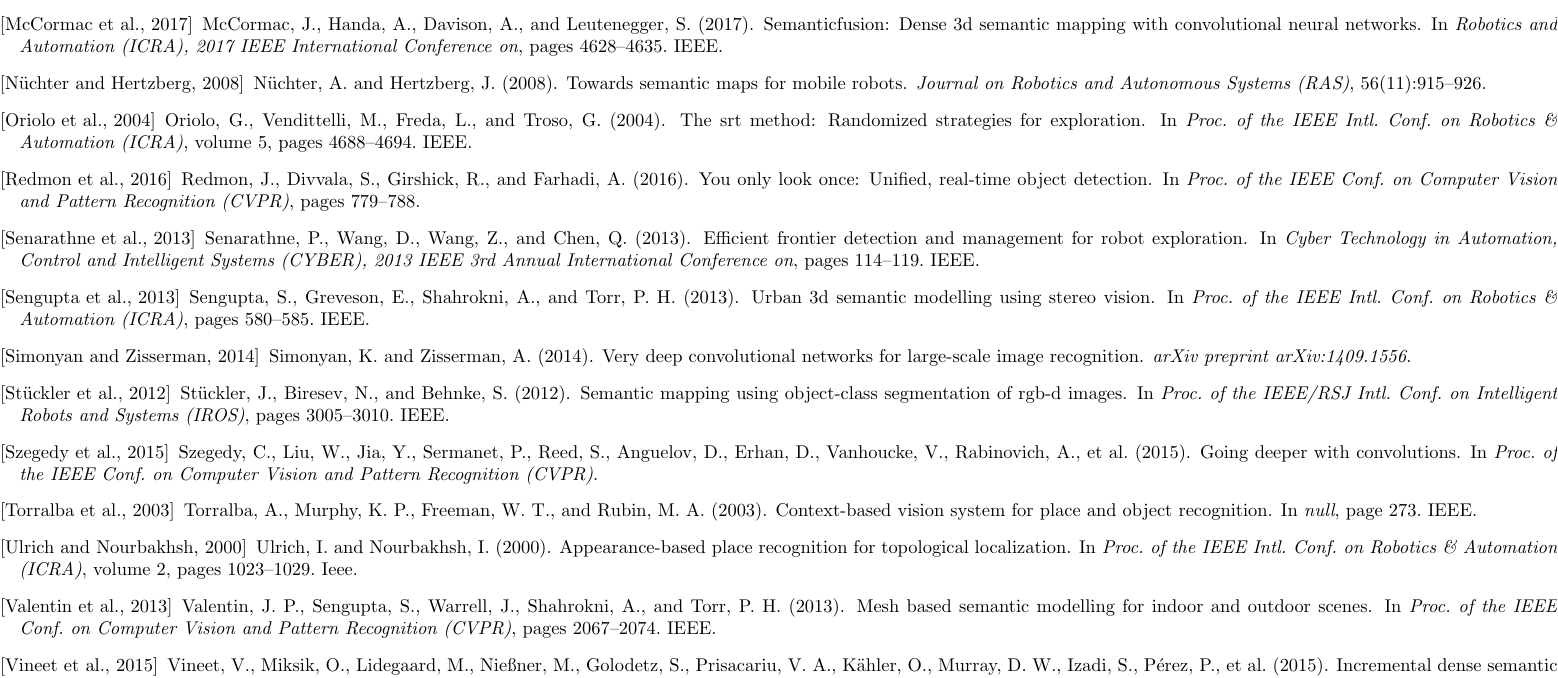
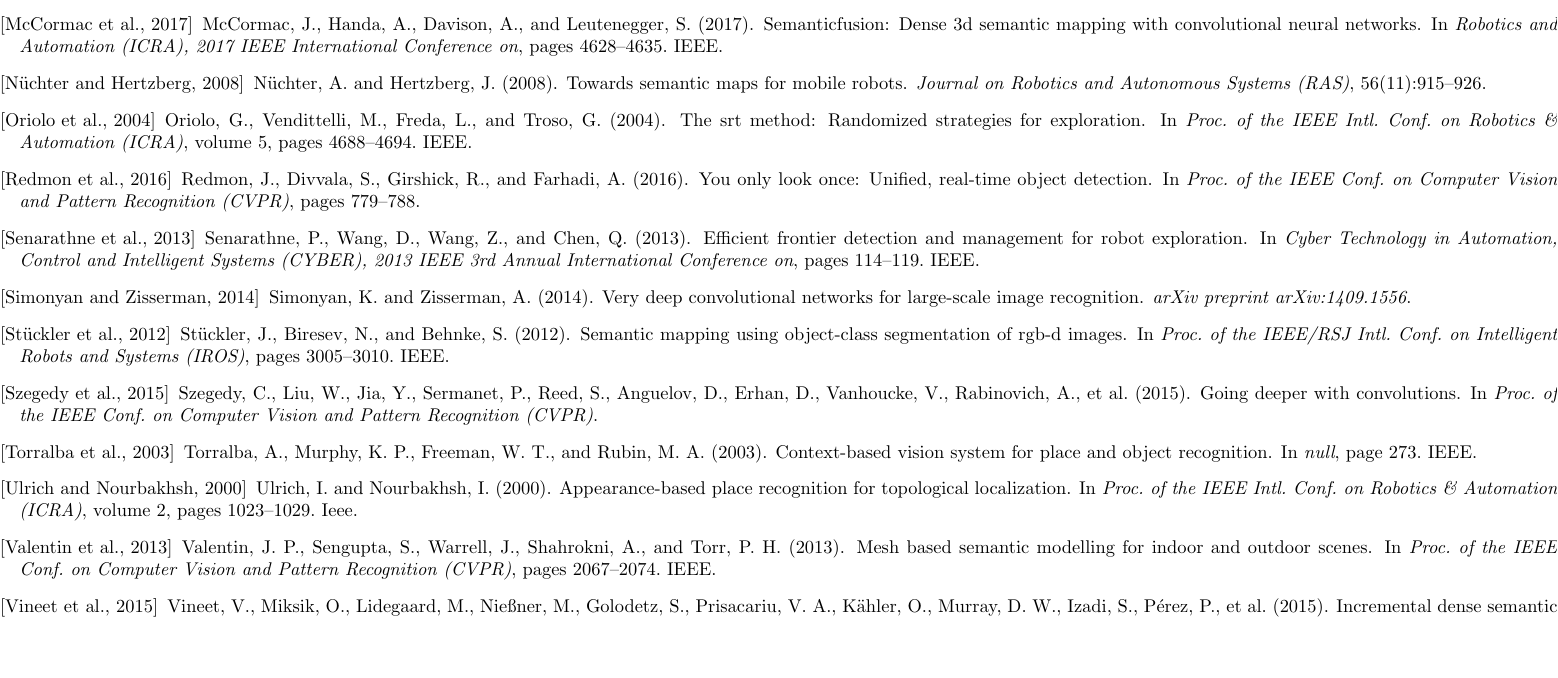
Before and after one commit to schizzz8/survey, a LaTeX document (survey.tex, which reads references.bib): part of page 3 of 3, cut so that both start at the same text, the shorter picture padded with empty space. Compiled offline with pdfLaTeX.

Commit message:
fixed error

```diff
--- a/references.bib
+++ b/references.bib
@@ -639,14 +639,6 @@
 	organization={Springer}
 }
 
-@inproceedings{sengupta2013icra,
-	title={Urban 3d semantic modelling using stereo vision},
-	author={Sengupta, Sunando and Greveson, Eric and Shahrokni, Ali and Torr, Philip HS},
-	booktitle=icra,
-	pages={580--585},
-	year={2013},
-	organization={IEEE}
-}
 
 @inproceedings{hane2013cvpr,
 	title={Joint 3D scene reconstruction and class segmentation},
```
Also changed, not shown: survey.tex (+0 -2 lines).
